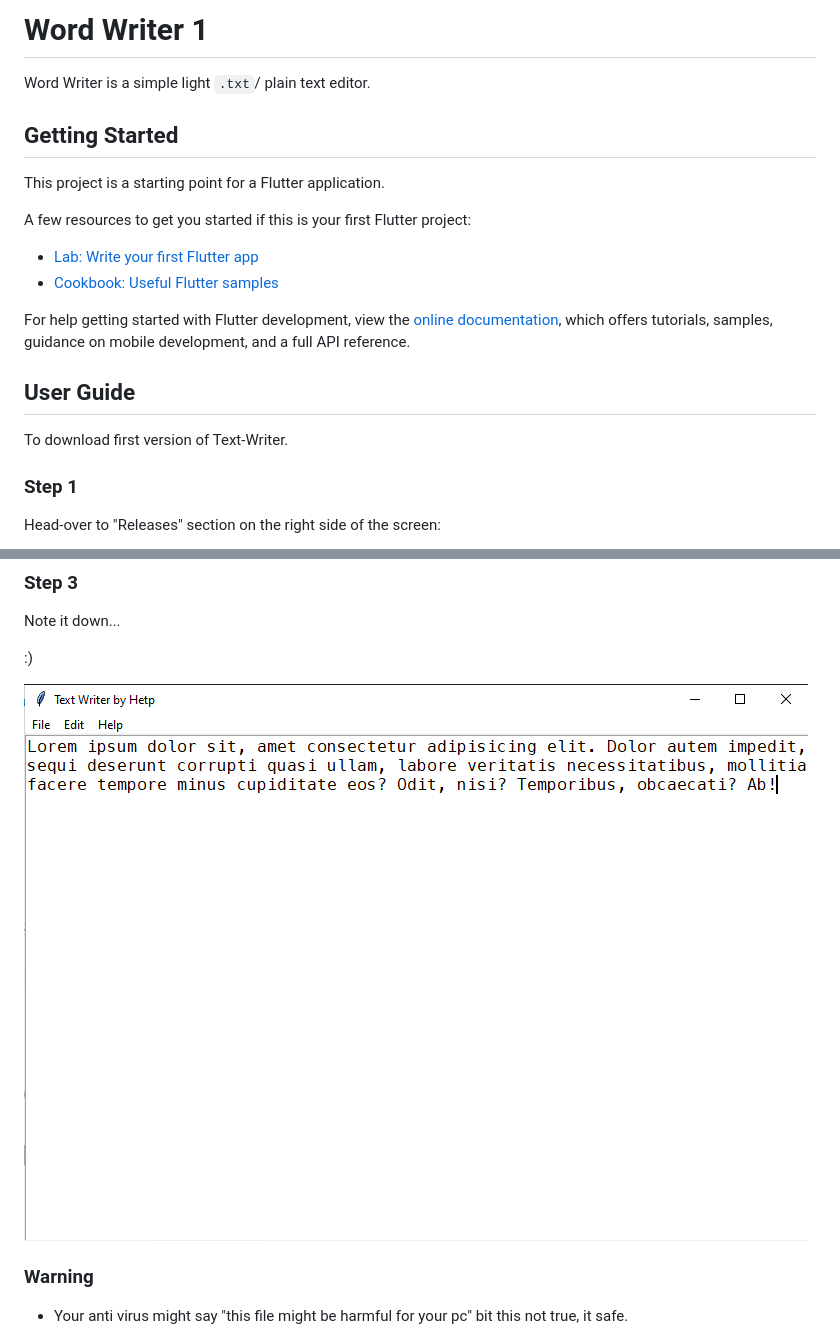
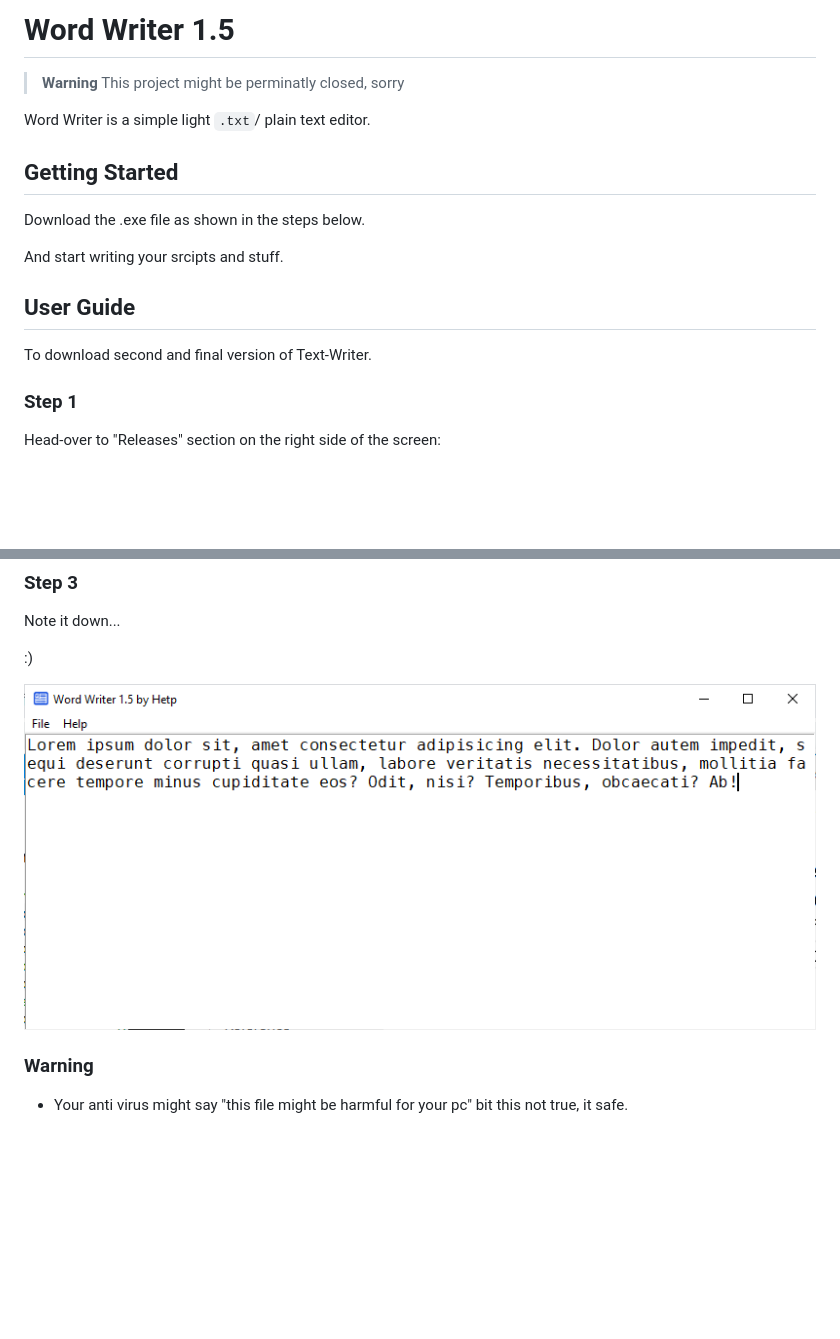
Before and after one commit to Hetp05/Word-Writer, a Markdown page: README.md, 2 parts joined by grey strips. Rendered like a GitHub page; pictures changed too: assets/readme/Capture3.PNG (added); blank space fills up the shorter version.

Commit message:
final and updated version of word-writer in added ,  1.5

```diff
--- a/README.md
+++ b/README.md
@@ -1,23 +1,19 @@
-# Word Writer 1
+# Word Writer 1.5
+
+> **Warning**
+> This project might be perminatly closed, sorry
 
 Word Writer is a simple light `.txt`/ plain text editor.
 
 ## Getting Started
 
-This project is a starting point for a Flutter application.
+Download the .exe file as shown in the steps below.
 
-A few resources to get you started if this is your first Flutter project:
-
-- [Lab: Write your first Flutter app](https://docs.flutter.dev/get-started/codelab)
-- [Cookbook: Useful Flutter samples](https://docs.flutter.dev/cookbook)
-
-For help getting started with Flutter development, view the
-[online documentation](https://docs.flutter.dev/), which offers tutorials,
-samples, guidance on mobile development, and a full API reference.
+And start writing your srcipts and stuff.
 
 ## User Guide
 
-To download first version of Text-Writer.
+To download second and final version of Text-Writer.
 
 ### Step 1
 
@@ -39,7 +35,7 @@ Note it down...
 
 :)
 
-![App screenshot](assets/readme/Capture2.png)
+![App screenshot](assets/readme/Capture3.PNG)
 
 ### Warning
 
```
Also changed, not shown: 4 other files.
